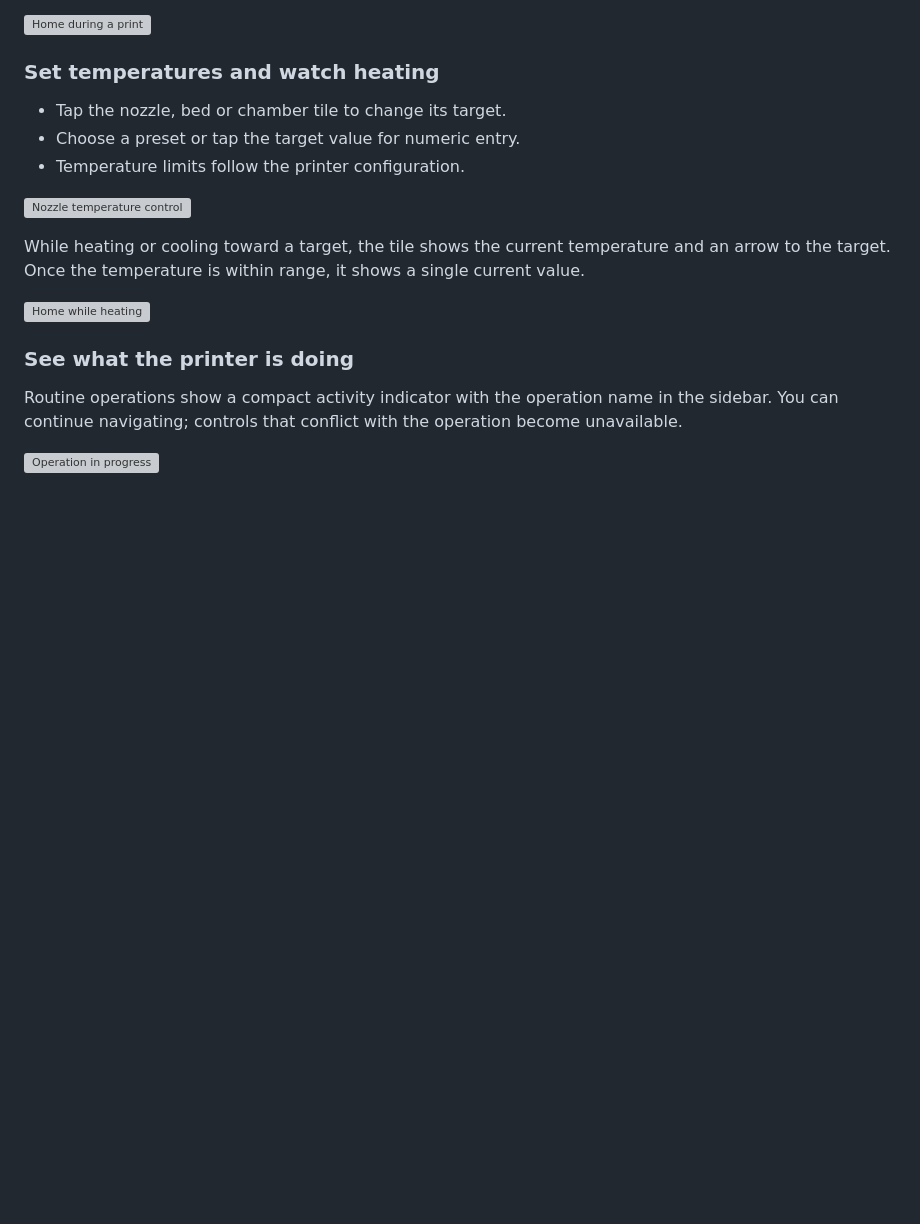
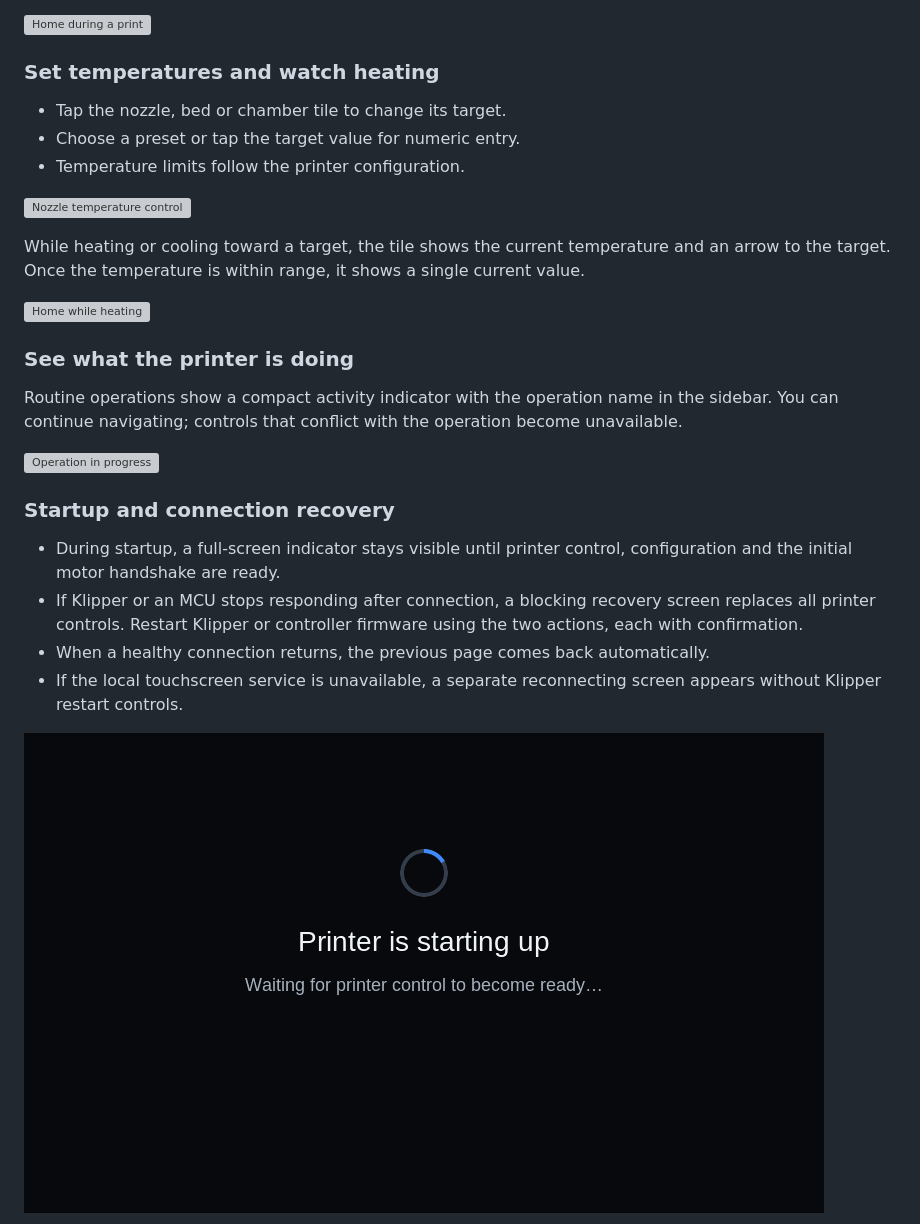
Before and after one commit to grant0013/K2-OpenKlipper, a Markdown page: touchscreen/README.md, the part around one of its changes. GitHub-like rendering; pictures changed too: touchscreen/screenshots/startup.png; blank space fills up the shorter version; grey boxes are pictures that could not be loaded.

```diff
--- a/touchscreen/README.md
+++ b/touchscreen/README.md
@@ -50,3 +50,17 @@ the sidebar. You can continue navigating; controls that conflict with the
 operation become unavailable.
 
 ![Operation in progress](screenshots/executing.png)
+
+### Startup and connection recovery
+
+- During startup, a full-screen indicator stays visible until printer control,
+  configuration and the initial motor handshake are ready.
+- If Klipper or an MCU stops responding after connection, a blocking recovery
+  screen replaces all printer controls. Restart Klipper or controller firmware
+  using the two actions, each with confirmation.
+- When a healthy connection returns, the previous page comes back automatically.
+- If the local touchscreen service is unavailable, a separate reconnecting screen
+  appears without Klipper restart controls.
+
+![Printer startup](screenshots/startup.png)
+
```
Also changed, not shown: other parts of touchscreen/README.md (+7 -2 lines), touchscreen/developer-tools/CONTROL-CONTRACT.md (+12 -0 lines), touchscreen/developer-tools/README.md (+12 -1 lines), touchscreen/screenshots/connection-lost.png (added), touchscreen/screenshots/service-lost.png (added), touchscreen/screenshots/shutdown.png (added), 13 other files.
